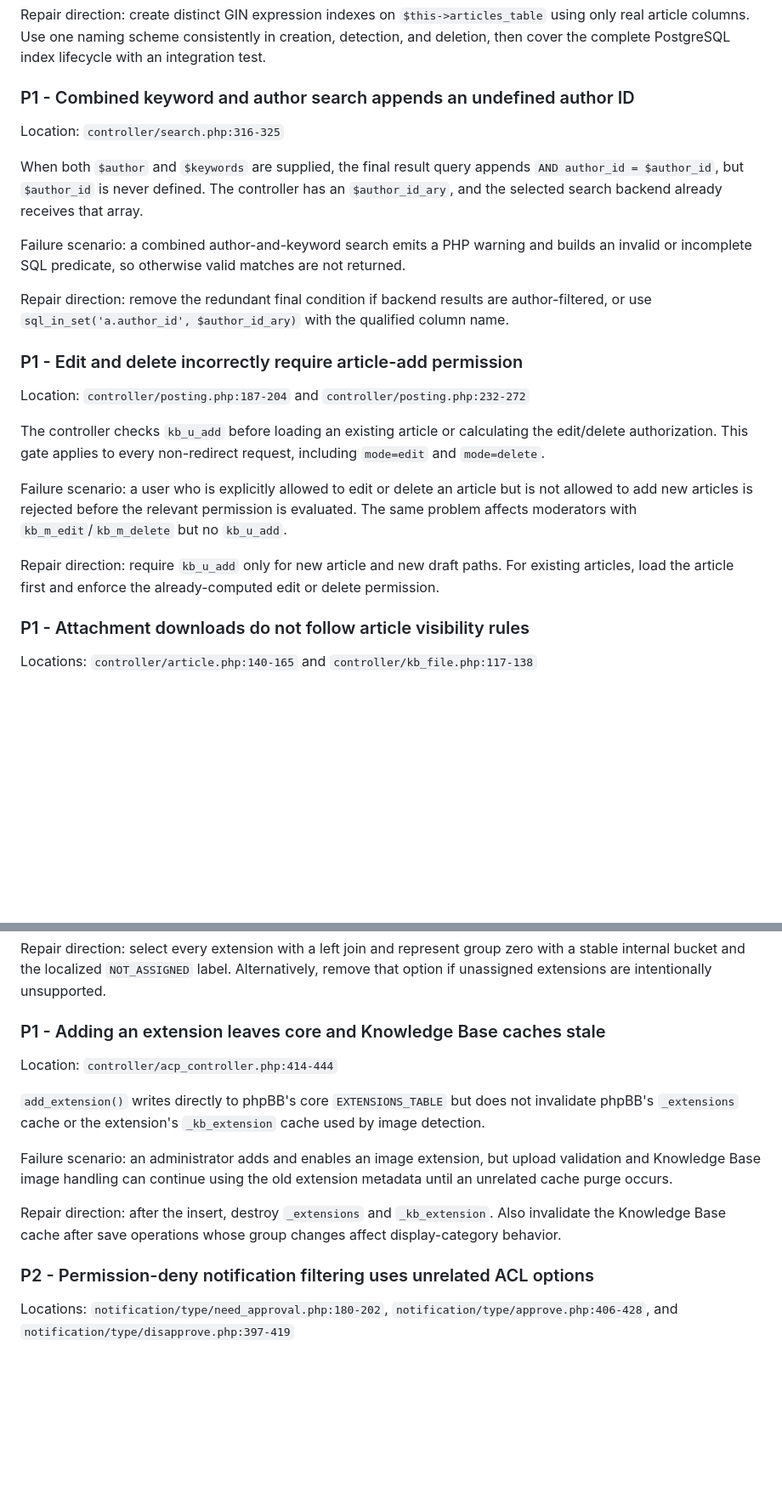
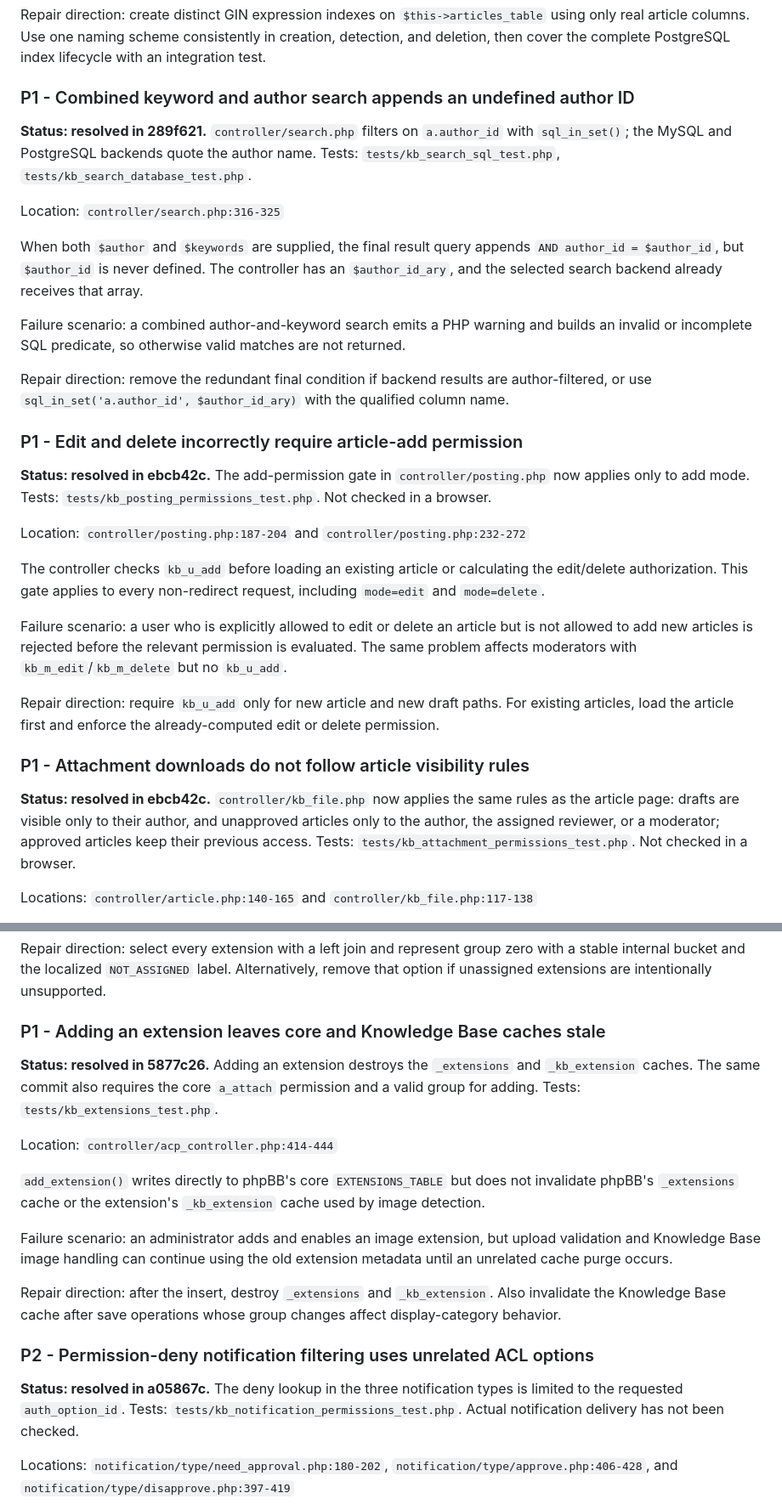
Before and after one commit to phpbbmodders/knowledgebase, a Markdown page: docs/claude-code-review-2026-09-30.md, 2 parts joined by grey strips. Shown at 85% size. GitHub-like rendering; blank space fills up the shorter version.

```diff
--- a/docs/claude-code-review-2026-09-30.md
+++ b/docs/claude-code-review-2026-09-30.md
@@ -100,6 +114,8 @@ PostgreSQL index lifecycle with an integration test.
 
 ### P1 - Combined keyword and author search appends an undefined author ID
 
+**Status: resolved in 289f621.** `controller/search.php` filters on `a.author_id` with `sql_in_set()`; the MySQL and PostgreSQL backends quote the author name. Tests: `tests/kb_search_sql_test.php`, `tests/kb_search_database_test.php`.
+
 Location: `controller/search.php:316-325`
 
 When both `$author` and `$keywords` are supplied, the final result query appends
@@ -116,6 +132,8 @@ author-filtered, or use `sql_in_set('a.author_id', $author_id_ary)` with the
 qualified column name.
 
 ### P1 - Edit and delete incorrectly require article-add permission
+
+**Status: resolved in ebcb42c.** The add-permission gate in `controller/posting.php` now applies only to add mode. Tests: `tests/kb_posting_permissions_test.php`. Not checked in a browser.
 
 Location: `controller/posting.php:187-204` and
 `controller/posting.php:232-272`
@@ -134,6 +152,8 @@ For existing articles, load the article first and enforce the already-computed
 edit or delete permission.
 
 ### P1 - Attachment downloads do not follow article visibility rules
+
+**Status: resolved in ebcb42c.** `controller/kb_file.php` now applies the same rules as the article page: drafts are visible only to their author, and unapproved articles only to the author, the assigned reviewer, or a moderator; approved articles keep their previous access. Tests: `tests/kb_attachment_permissions_test.php`. Not checked in a browser.
 
 Locations: `controller/article.php:140-165` and
 `controller/kb_file.php:117-138`
@@ -204,6 +228,8 @@ unsupported.
 
 ### P1 - Adding an extension leaves core and Knowledge Base caches stale
 
+**Status: resolved in 5877c26.** Adding an extension destroys the `_extensions` and `_kb_extension` caches. The same commit also requires the core `a_attach` permission and a valid group for adding. Tests: `tests/kb_extensions_test.php`.
+
 Location: `controller/acp_controller.php:414-444`
 
 `add_extension()` writes directly to phpBB's core `EXTENSIONS_TABLE` but does
@@ -219,6 +245,8 @@ Also invalidate the Knowledge Base cache after save operations whose group
 changes affect display-category behavior.
 
 ### P2 - Permission-deny notification filtering uses unrelated ACL options
+
+**Status: resolved in a05867c.** The deny lookup in the three notification types is limited to the requested `auth_option_id`. Tests: `tests/kb_notification_permissions_test.php`. Actual notification delivery has not been checked.
 
 Locations: `notification/type/need_approval.php:180-202`,
 `notification/type/approve.php:406-428`, and
```
Also changed, not shown: other parts of docs/claude-code-review-2026-09-30.md (+35 -1 lines).
